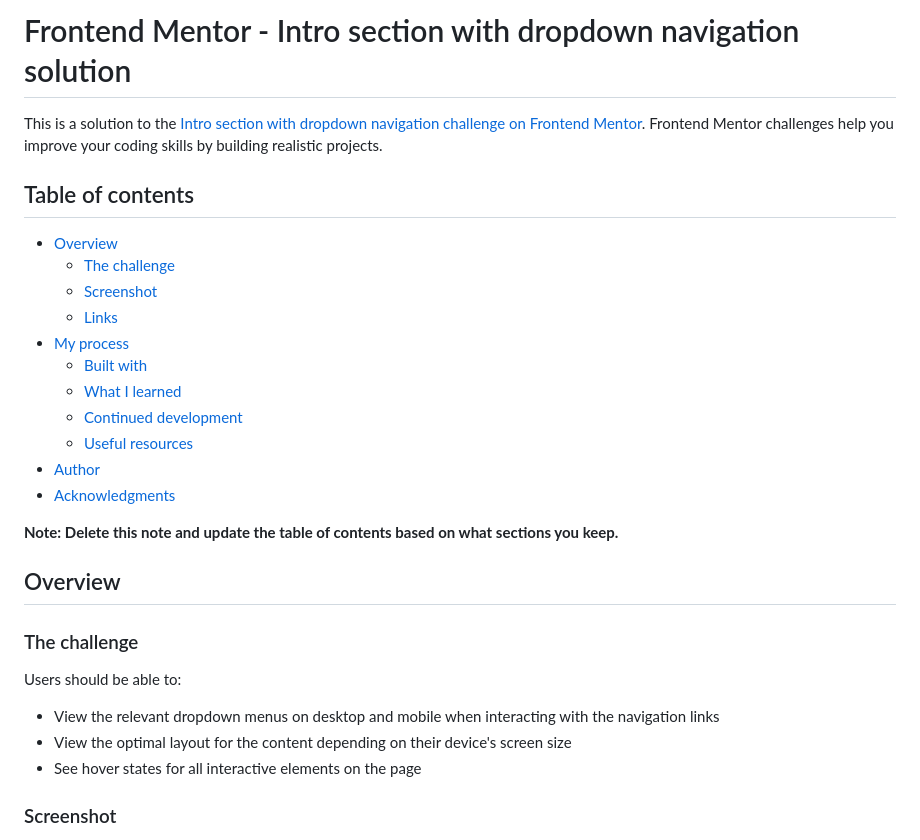
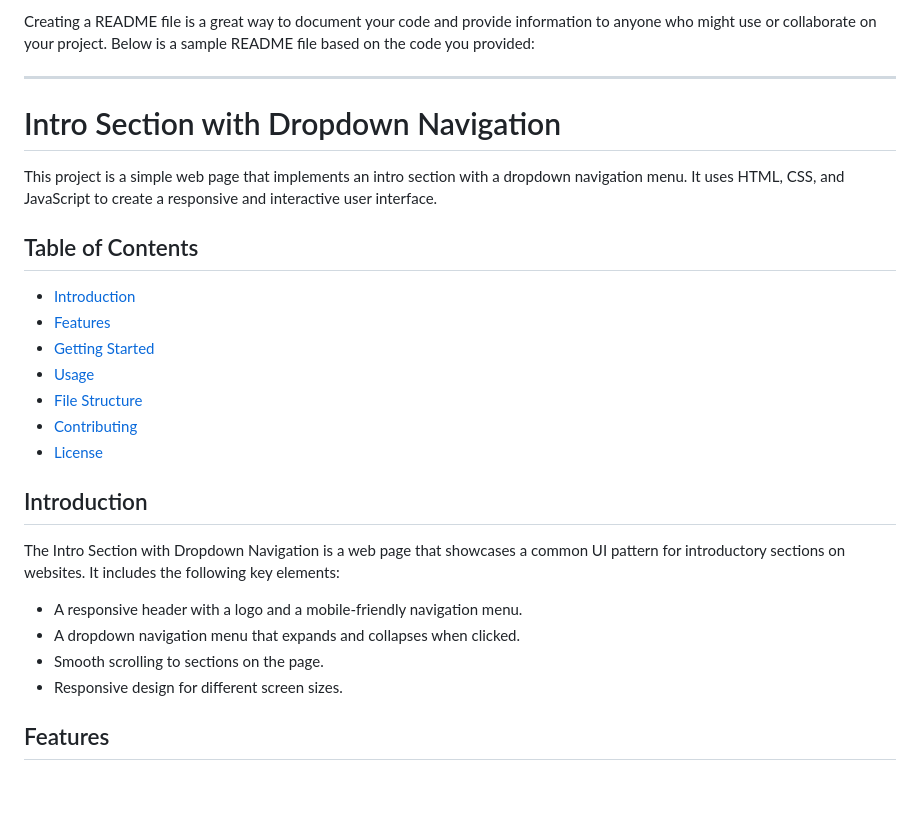
Before and after one commit to Boya015/intro-section-with-dropdown-navigation-main, a Markdown page: README-template.md, the part around the change printed below. Drawn GitHub-style; blank space fills up the shorter version.

```diff
--- a/README-template.md
+++ b/README-template.md
@@ -1,32 +1,29 @@
-# Frontend Mentor - Intro section with dropdown navigation solution
+Creating a README file is a great way to document your code and provide information to anyone who might use or collaborate on your project. Below is a sample README file based on the code you provided:
 
-This is a solution to the [Intro section with dropdown navigation challenge on Frontend Mentor](https://www.frontendmentor.io/challenges/intro-section-with-dropdown-navigation-ryaPetHE5). Frontend Mentor challenges help you improve your coding skills by building realistic projects.
+---
 
-## Table of contents
+# Intro Section with Dropdown Navigation
 
-- [Overview](#overview)
-  - [The challenge](#the-challenge)
-  - [Screenshot](#screenshot)
-  - [Links](#links)
-- [My process](#my-process)
-  - [Built with](#built-with)
-  - [What I learned](#what-i-learned)
-  - [Continued development](#continued-development)
-  - [Useful resources](#useful-resources)
-- [Author](#author)
-- [Acknowledgments](#acknowledgments)
+This project is a simple web page that implements an intro section with a dropdown navigation menu. It uses HTML, CSS, and JavaScript to create a responsive and interactive user interface.
 
-**Note: Delete this note and update the table of contents based on what sections you keep.**
+## Table of Contents
 
-## Overview
+- [Introduction](#introduction)
+- [Features](#features)
+- [Getting Started](#getting-started)
+- [Usage](#usage)
+- [File Structure](#file-structure)
+- [Contributing](#contributing)
+- [License](#license)
 
-### The challenge
+## Introduction
 
-Users should be able to:
+The Intro Section with Dropdown Navigation is a web page that showcases a common UI pattern for introductory sections on websites. It includes the following key elements:
 
-- View the relevant dropdown menus on desktop and mobile when interacting with the navigation links
-- View the optimal layout for the content depending on their device's screen size
-- See hover states for all interactive elements on the page
+- A responsive header with a logo and a mobile-friendly navigation menu.
+- A dropdown navigation menu that expands and collapses when clicked.
+- Smooth scrolling to sections on the page.
+- Responsive design for different screen sizes.
 
-### Screenshot
+## Features
 
```
Also changed, not shown: other parts of README-template.md (+53 -52 lines).
